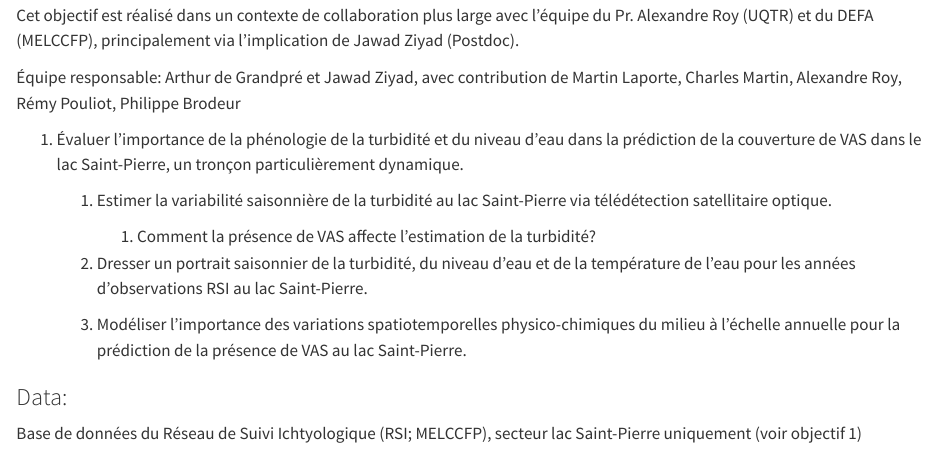
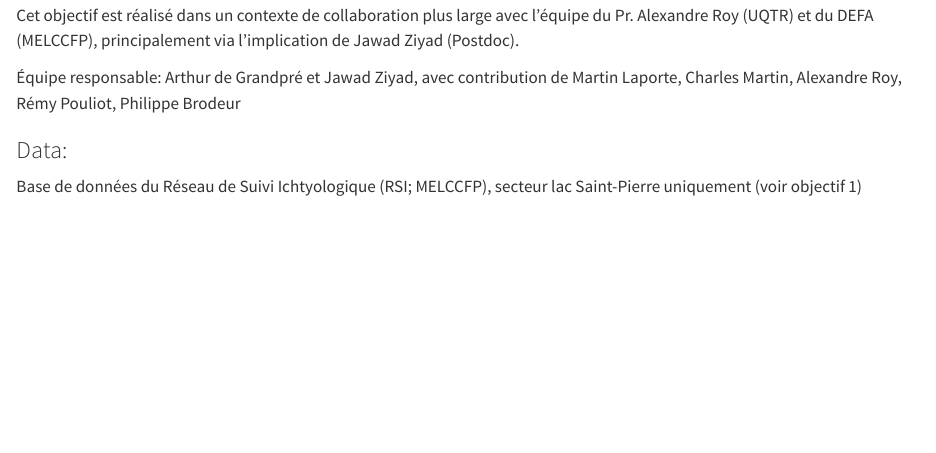
Before and after one commit to arthurdegrandpre/RIVE24-SAV, a Quarto document (planification.qmd): the page in a window 1100 px wide, from 1730 px down. Rendered offline with R 4.5, knitr and Pandoc in place of Quarto, with nearby package versions; some code elsewhere in the file could not run offline.

Commit message:
clean obj2

```diff
--- a/planification.qmd
+++ b/planification.qmd
@@ -104,16 +104,6 @@ Cet objectif est réalisé dans un contexte de collaboration plus large avec l'
 
 Équipe responsable: Arthur de Grandpré et Jawad Ziyad, avec contribution de Martin Laporte, Charles Martin, Alexandre Roy, Rémy Pouliot, Philippe Brodeur
 
-1.  Évaluer l'importance de la phénologie de la turbidité et du niveau d'eau dans la prédiction de la couverture de VAS dans le lac Saint-Pierre, un tronçon particulièrement dynamique.
-
-    1.  Estimer la variabilité saisonnière de la turbidité au lac Saint-Pierre via télédétection satellitaire optique.
-
-        1.  Comment la présence de VAS affecte l'estimation de la turbidité?
-
-    2.  Dresser un portrait saisonnier de la turbidité, du niveau d'eau et de la température de l'eau pour les années d'observations RSI au lac Saint-Pierre.
-
-    3.  Modéliser l'importance des variations spatiotemporelles physico-chimiques du milieu à l'échelle annuelle pour la prédiction de la présence de VAS au lac Saint-Pierre.
-
 ### Data:
 
 Base de données du Réseau de Suivi Ichtyologique (RSI; MELCCFP), secteur lac Saint-Pierre uniquement (voir objectif 1)
```
Also changed, not shown: planification.html.
